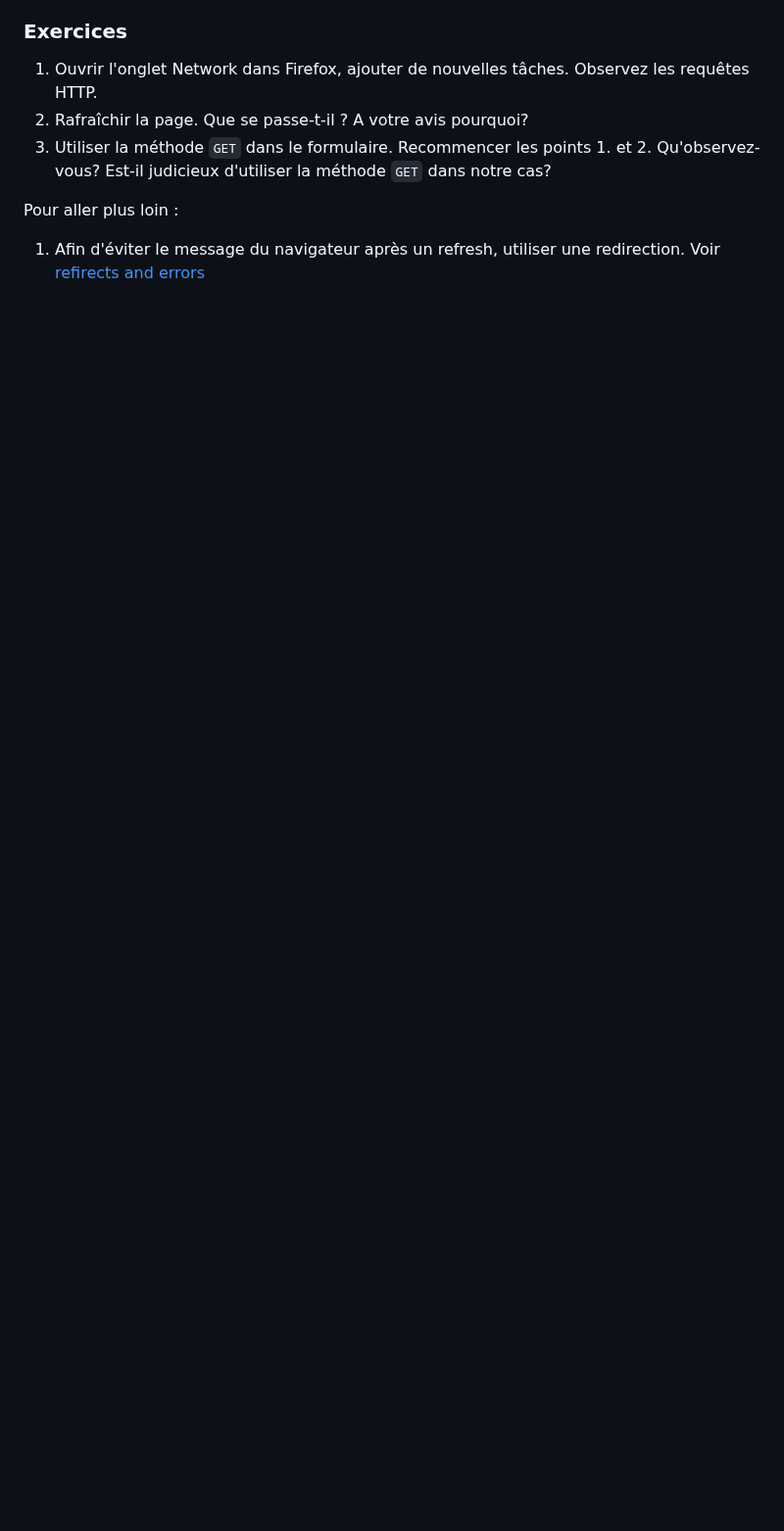
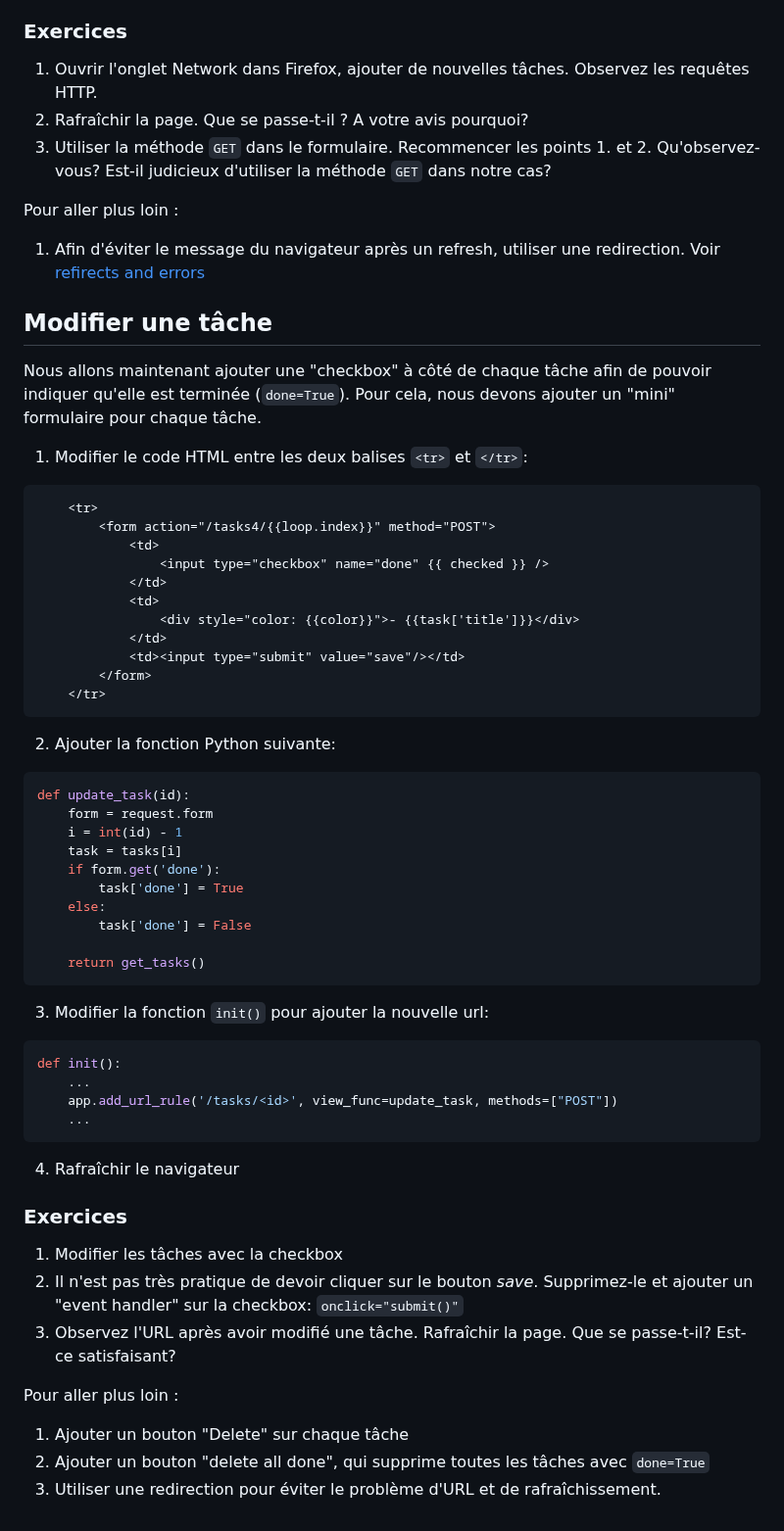
Before and after one commit to mikaelv/nsi_premiere, a Markdown page: Interactions_Client-Serveur/chapters/02-todo_list.md, the part around the change. Shown at 98% size. Rendered like a GitHub page; blank space fills up the shorter version.

Commit message:
Explications v4 - update

````diff
--- a/Interactions_Client-Serveur/chapters/02-todo_list.md
+++ b/Interactions_Client-Serveur/chapters/02-todo_list.md
@@ -194,4 +194,52 @@ def init():
 Pour aller plus loin :
 1. Afin d'éviter le message du navigateur après un refresh, utiliser une redirection. Voir [refirects and errors](https://flask.palletsprojects.com/en/3.0.x/quickstart/#redirects-and-errors)
 
-##
+## Modifier une tâche
+Nous allons maintenant ajouter une "checkbox" à côté de chaque tâche afin de pouvoir indiquer qu'elle est terminée (`done=True`).
+Pour cela, nous devons ajouter un "mini" formulaire pour chaque tâche.
+1. Modifier le code HTML entre les deux balises `<tr>` et `</tr>`:
+```html
+    <tr>
+        <form action="/tasks4/{{loop.index}}" method="POST">
+            <td>
+                <input type="checkbox" name="done" {{ checked }} />
+            </td>
+            <td>
+                <div style="color: {{color}}">- {{task['title']}}</div>
+            </td>
+            <td><input type="submit" value="save"/></td>
+        </form>
+    </tr>
+```
+2. Ajouter la fonction Python suivante:
+```python
+def update_task(id):
+    form = request.form
+    i = int(id) - 1
+    task = tasks[i]
+    if form.get('done'):
+        task['done'] = True
+    else:
+        task['done'] = False
+
+    return get_tasks()
+```
+3. Modifier la fonction `init()` pour ajouter la nouvelle url:
+```python
+def init():
+    ...
+    app.add_url_rule('/tasks/<id>', view_func=update_task, methods=["POST"])
+    ...
+```
+4. Rafraîchir le navigateur
+
+### Exercices
+1. Modifier les tâches avec la checkbox
+2. Il n'est pas très pratique de devoir cliquer sur le bouton *save*.
+   Supprimez-le et ajouter un "event handler" sur la checkbox: `onclick="submit()"`
+3. Observez l'URL après avoir modifié une tâche. Rafraîchir la page. Que se passe-t-il? Est-ce satisfaisant?
+
+Pour aller plus loin :
+1. Ajouter un bouton "Delete" sur chaque tâche
+2. Ajouter un bouton "delete all done", qui supprime toutes les tâches avec `done=True`
+3. Utiliser une redirection pour éviter le problème d'URL et de rafraîchissement.
````
